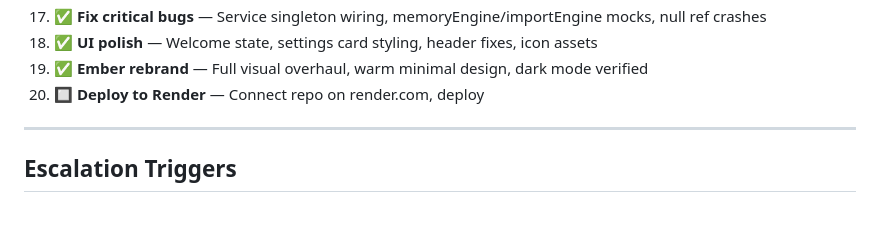
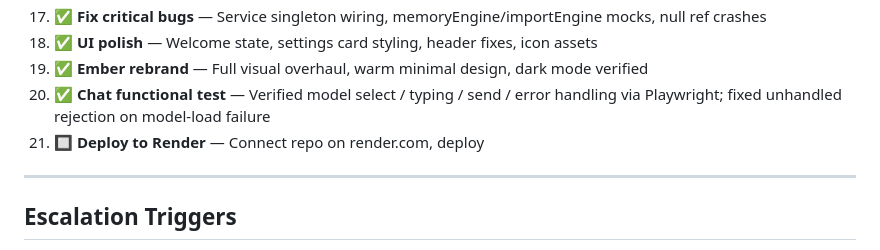
Before and after one commit to butuhmhey/local-ai, a Markdown page: session-brief.md, the part around the change. GitHub-like rendering; blank space fills up the shorter version.

Commit message:
Fix unhandled promise rejection when model load fails before chat send
Verified chat flow end-to-end via Playwright: model selection, typing,
send button, and error handling all work. Found and fixed a real bug:
loadCurrentModel() threw before the try block in handleSend(), causing an
unhandled promise rejection when WebGPU/model loading fails. Now caught
and returns cleanly - message preserved, no page error.

Co-Authored-By: Claude Code <noreply@anthropic.com>

```diff
--- a/session-brief.md
+++ b/session-brief.md
@@ -160,7 +160,8 @@
 17. ✅ **Fix critical bugs** — Service singleton wiring, memoryEngine/importEngine mocks, null ref crashes
 18. ✅ **UI polish** — Welcome state, settings card styling, header fixes, icon assets
 19. ✅ **Ember rebrand** — Full visual overhaul, warm minimal design, dark mode verified
-20. 🔲 **Deploy to Render** — Connect repo on render.com, deploy
+20. ✅ **Chat functional test** — Verified model select / typing / send / error handling via Playwright; fixed unhandled rejection on model-load failure
+21. 🔲 **Deploy to Render** — Connect repo on render.com, deploy
 
 ---
 
```
